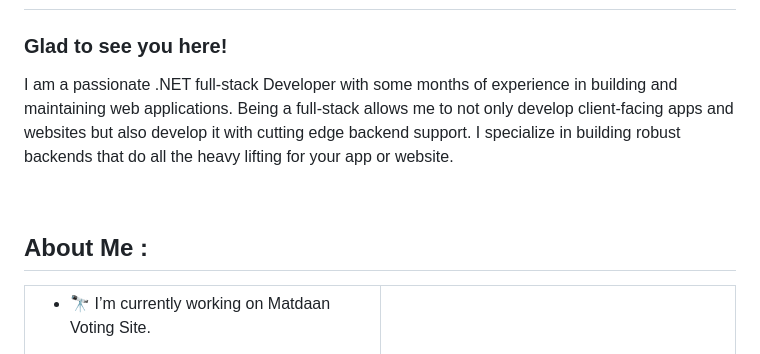
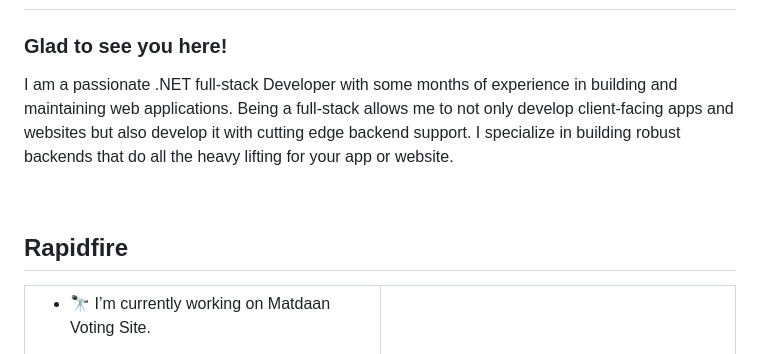
Before and after one commit to Amitpandey2001/Amitpandey2001, a Markdown page: README.md, the part around the change printed below. GitHub-like rendering.

```diff
--- a/README.md
+++ b/README.md
@@ -24,9 +24,7 @@
 </head>
 <body>
 
-
 ## Hey 👋, I'm Amit Pandey!
-
 
 
 ### Glad to see you here!
@@ -46,13 +44,14 @@ I am a passionate .NET full-stack Developer with some months of experience in bu
 <a href="https://instagram.com/ig_pandey.ji" target="_blank">
     <i class="fab fa-instagram fa-2x" style="color:#E1306C;margin:5px;"></i>
 </a>
+
 </div>
 
 
 <br/>
 
 
-## About Me :
+## Rapidfire
 <table><tr><td valign="top" width="50%">
 
 - 🔭 I’m currently working on Matdaan Voting Site.
```
Also changed, not shown: other parts of README.md (+1 -6 lines).
